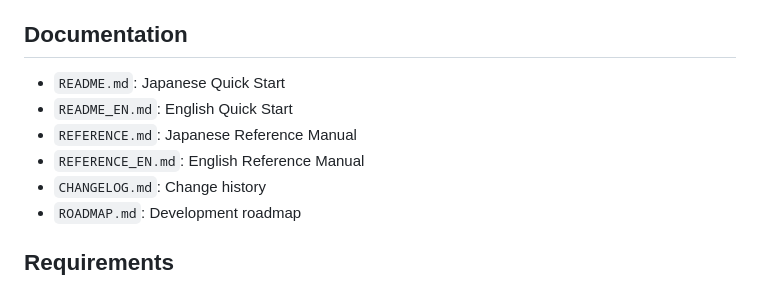
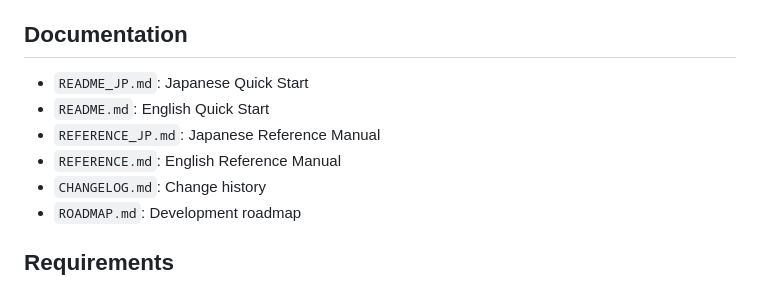
Before and after one commit to Sanaxen/QEDCalc, a Markdown page: README.md, the part around the change. GitHub-like rendering.

Commit message:
Update README for language-specific quick start and references

```diff
--- a/README.md
+++ b/README.md
@@ -14,10 +14,10 @@ Since v0.10.0, QEDCalc has included reusable foundations for two-loop and higher
 
 ## Documentation
 
-- `README.md`: Japanese Quick Start
-- `README_EN.md`: English Quick Start
-- `REFERENCE.md`: Japanese Reference Manual
-- `REFERENCE_EN.md`: English Reference Manual
+- `README_JP.md`: Japanese Quick Start
+- `README.md`: English Quick Start
+- `REFERENCE_JP.md`: Japanese Reference Manual
+- `REFERENCE.md`: English Reference Manual
 - `CHANGELOG.md`: Change history
 - `ROADMAP.md`: Development roadmap
 
```
